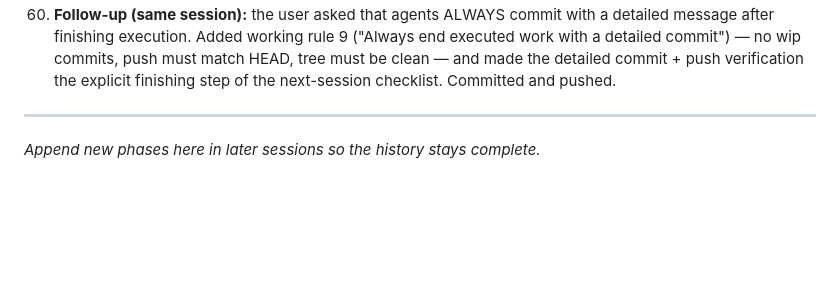
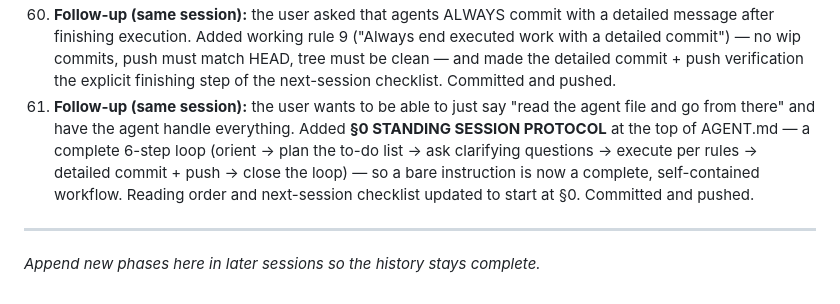
Before and after one commit to ahrar-m/Node-Based-Calculator, a Markdown page: inputs/agent-journey.md, the part around the change. Drawn GitHub-style; blank space fills up the shorter version.

```diff
--- a/inputs/agent-journey.md
+++ b/inputs/agent-journey.md
@@ -190,6 +190,12 @@ verified app. Numbered phases, each with what was done and why it mattered.
     detailed commit") — no wip commits, push must match HEAD, tree must be clean — and made
     the detailed commit + push verification the explicit finishing step of the next-session
     checklist. Committed and pushed.
+61. **Follow-up (same session):** the user wants to be able to just say "read the agent file
+    and go from there" and have the agent handle everything. Added **§0 STANDING SESSION
+    PROTOCOL** at the top of AGENT.md — a complete 6-step loop (orient → plan the to-do
+    list → ask clarifying questions → execute per rules → detailed commit + push → close the
+    loop) — so a bare instruction is now a complete, self-contained workflow. Reading order
+    and next-session checklist updated to start at §0. Committed and pushed.
 
 ---
 *Append new phases here in later sessions so the history stays complete.*
```
Also changed, not shown: AGENT.md (+40 -7 lines).
